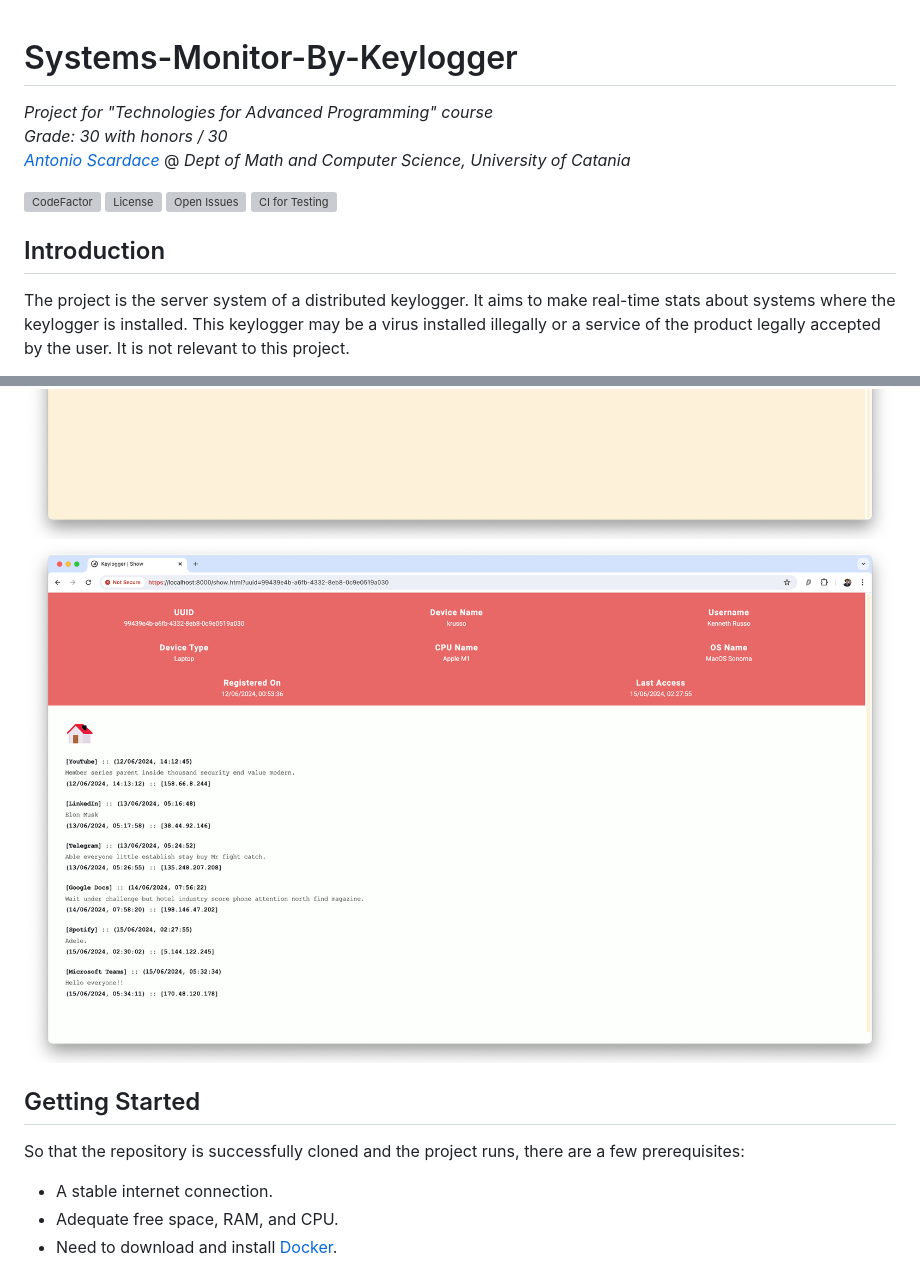
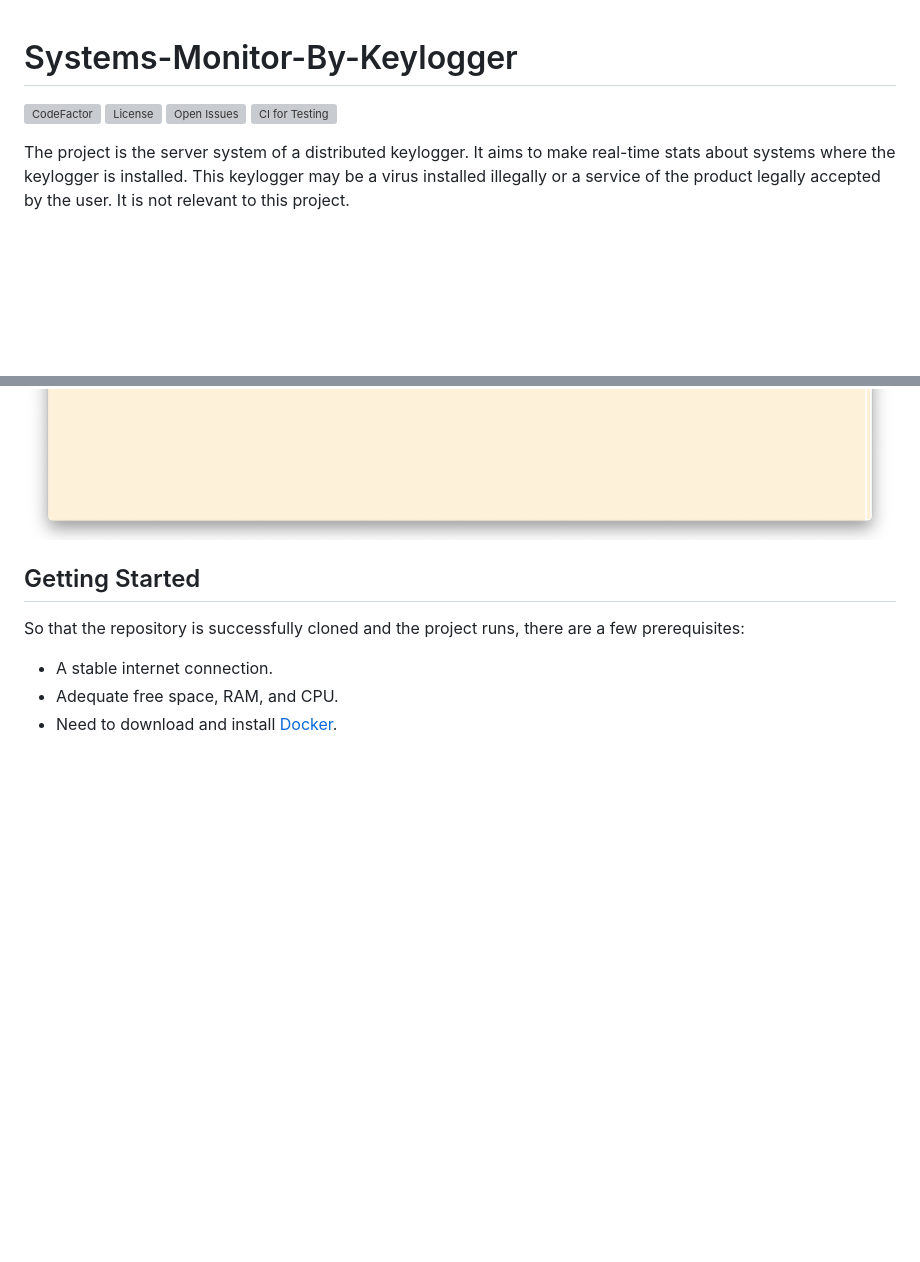
Before and after one commit to antonioscardace/Systems-Monitor-By-Keylogger, a Markdown page: README.md, 2 parts joined by grey strips. GitHub-like rendering; blank space fills up the shorter version; grey boxes are pictures that could not be loaded.

Commit message:
update: README file

```diff
--- a/README.md
+++ b/README.md
@@ -1,14 +1,9 @@
 # Systems-Monitor-By-Keylogger
-_Project for "Technologies for Advanced Programming" course_<br/>
-_Grade: 30 with honors / 30_<br/>
-_[Antonio Scardace](https://linktr.ee/antonioscardace)_ @ _Dept of Math and Computer Science, University of Catania_
 
 [![CodeFactor](https://www.codefactor.io/repository/github/antonioscardace/systems-monitor-by-keylogger/badge/main)](https://www.codefactor.io/repository/github/antonioscardace/systems-monitor-by-keylogger/overview/main)
 [![License](https://img.shields.io/github/license/antonioscardace/systems-monitor-by-keylogger.svg)](https://github.com/antonioscardace/systems-monitor-by-keylogger/blob/master/LICENSE)
 [![Open Issues](https://img.shields.io/github/issues/antonioscardace/systems-monitor-by-keylogger.svg)](https://github.com/antonioscardace/systems-monitor-by-keylogger/issues)
 [![CI for Testing](https://github.com/antonioscardace/systems-monitor-by-keylogger/actions/workflows/ci-test.yml/badge.svg)](https://github.com/antonioscardace/systems-monitor-by-keylogger/actions/workflows/ci-test.yml)
-
-## Introduction
 
 The project is the server system of a distributed keylogger. It aims to make real-time stats about systems where the keylogger is installed.
 This keylogger may be a virus installed illegally or a service of the product legally accepted by the user. It is not relevant to this project.
@@ -52,7 +47,6 @@ I also had the opportunity to practice the following skills:
 <img src="docs/snaps/stats-0.png"/>
 <img src="docs/snaps/stats-1.png"/>
 <img src="docs/snaps/devices.png"/>
-<img src="docs/snaps/pc-logs.png"/>
 
 ## Getting Started
 
```
